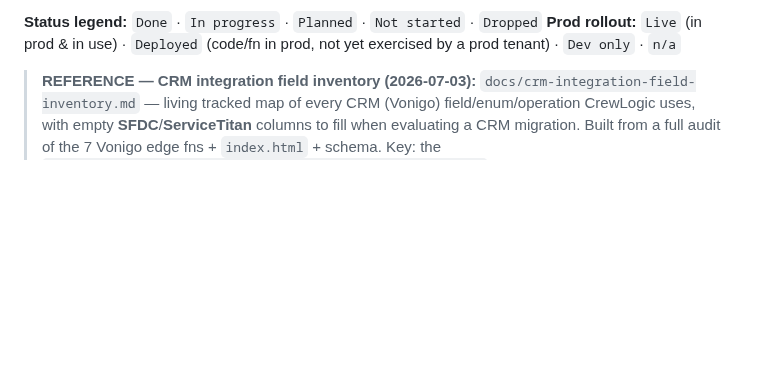
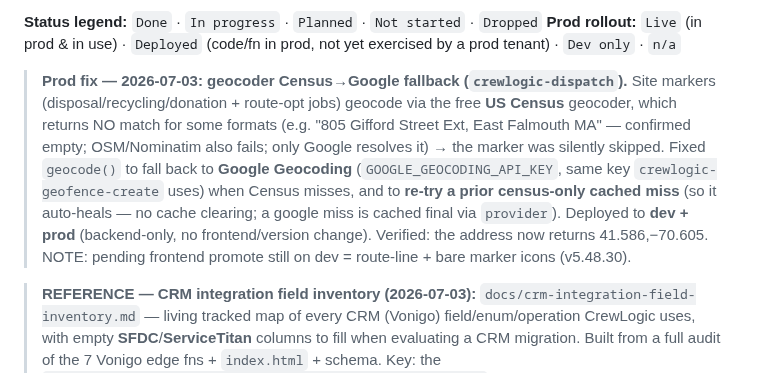
Before and after one commit to ctdennis/crewlogic, a Markdown page: .HUB/Hub.md, the part around the change. Rendered like a GitHub page; blank space fills up the shorter version.

Commit message:
docs(hub): geocoder Census->Google fallback shipped to prod (fixes sites Census can't match)

```diff
--- a/.HUB/Hub.md
+++ b/.HUB/Hub.md
@@ -19,6 +19,8 @@ use by a prod tenant"; keep those distinct.
 
 **Status legend:** `Done` · `In progress` · `Planned` · `Not started` · `Dropped`
 **Prod rollout:** `Live` (in prod & in use) · `Deployed` (code/fn in prod, not yet exercised by a prod tenant) · `Dev only` · `n/a`
+
+> **Prod fix — 2026-07-03: geocoder Census→Google fallback (`crewlogic-dispatch`).** Site markers (disposal/recycling/donation + route-opt jobs) geocode via the free **US Census** geocoder, which returns NO match for some formats (e.g. "805 Gifford Street Ext, East Falmouth MA" — confirmed empty; OSM/Nominatim also fails; only Google resolves it) → the marker was silently skipped. Fixed `geocode()` to fall back to **Google Geocoding** (`GOOGLE_GEOCODING_API_KEY`, same key `crewlogic-geofence-create` uses) when Census misses, and to **re-try a prior census-only cached miss** (so it auto-heals — no cache clearing; a google miss is cached final via `provider`). Deployed to **dev + prod** (backend-only, no frontend/version change). Verified: the address now returns 41.586,−70.605. NOTE: pending frontend promote still on dev = route-line + bare marker icons (v5.48.30).
 
 > **REFERENCE — CRM integration field inventory (2026-07-03):** `docs/crm-integration-field-inventory.md` — living tracked map of every CRM (Vonigo) field/enum/operation CrewLogic uses, with empty **SFDC**/**ServiceTitan** columns to fill when evaluating a CRM migration. Built from a full audit of the 7 Vonigo edge fns + `index.html` + schema. Key: the `tenants.pricing_source/customer_source/submission_target` gates are the existing off-Vonigo seam; no abstraction yet for the numeric field-IDs, the Job-vs-WorkOrder split, the quote wire-shape, or auth. Keep current as CRM touch-points change.
 
```
